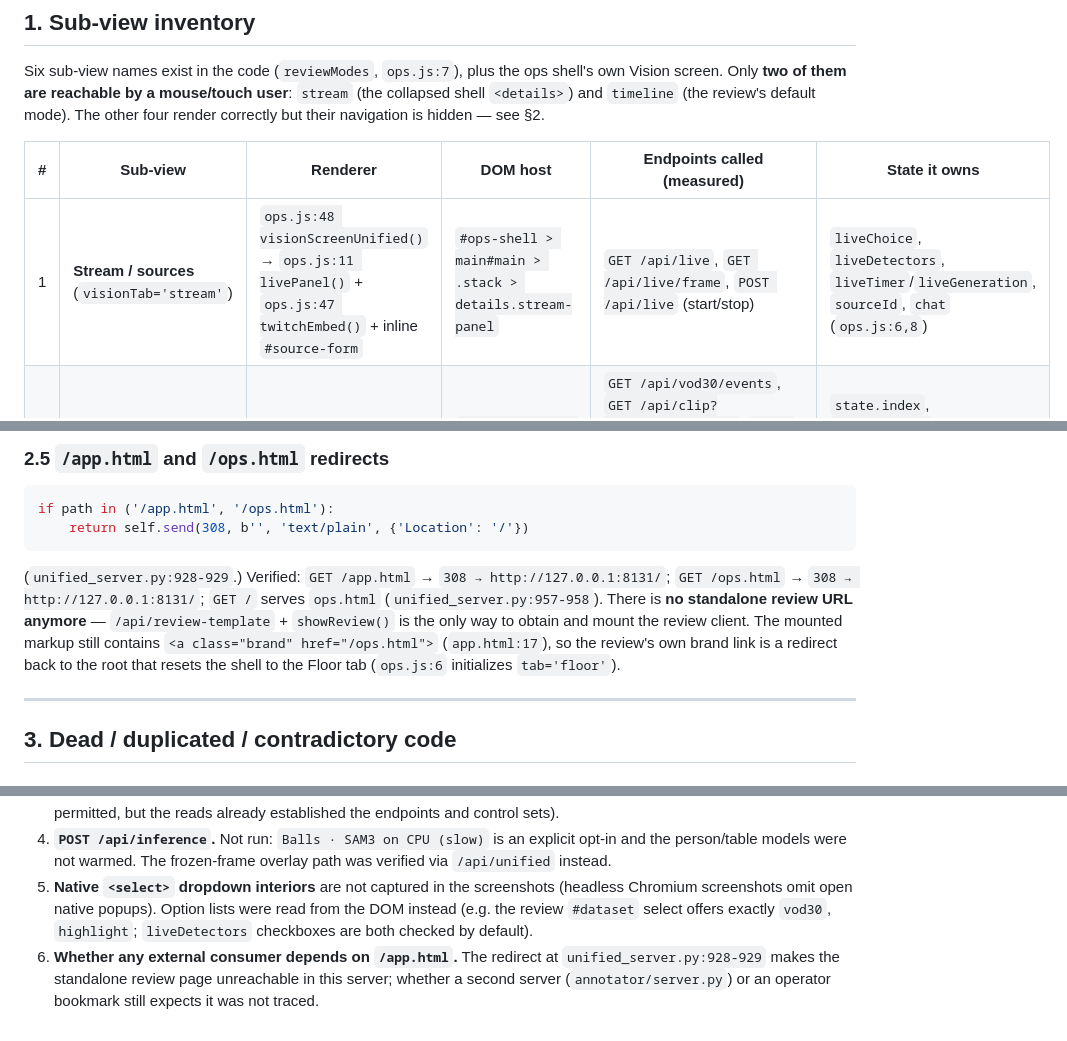
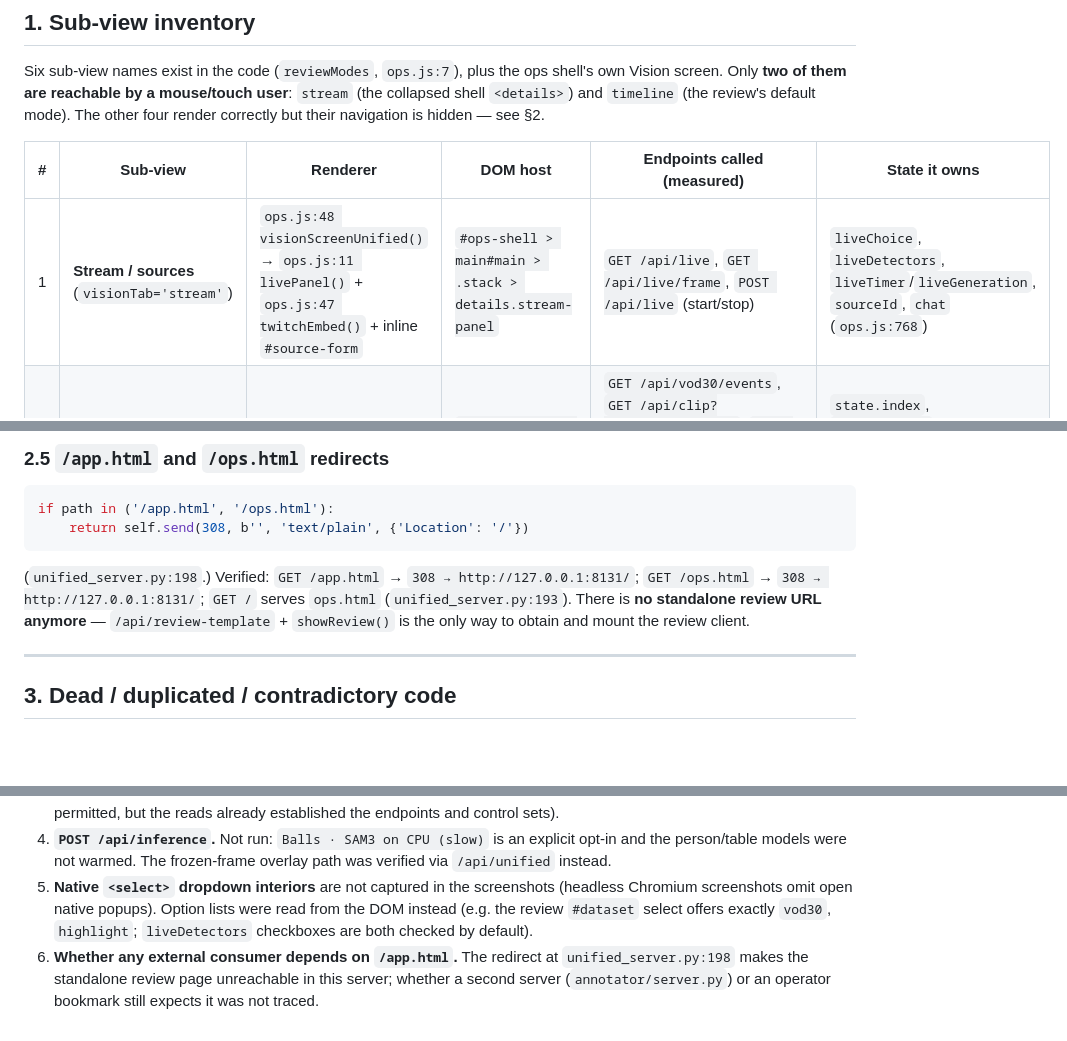
Before and after one commit to howyay/corner-pocket, a Markdown page: docs/vision-audit.md, 3 parts joined by grey strips. GitHub-like rendering; blank space fills up the shorter version.

Commit message:
docs: the vision audit citations name the line that holds their text

````diff
--- a/docs/vision-audit.md
+++ b/docs/vision-audit.md
@@ -24,7 +24,7 @@ Six sub-view names exist in the code (`reviewModes`, `ops.js:7`), plus the ops s
 
 | # | Sub-view | Renderer | DOM host | Endpoints called (measured) | State it owns |
 |---|---|---|---|---|---|
-| 1 | **Stream / sources** (`visionTab='stream'`) | `ops.js:48 visionScreenUnified()` → `ops.js:11 livePanel()` + `ops.js:47 twitchEmbed()` + inline `#source-form` | `#ops-shell > main#main > .stack > details.stream-panel` | `GET /api/live`, `GET /api/live/frame`, `POST /api/live` (start/stop) | `liveChoice`, `liveDetectors`, `liveTimer`/`liveGeneration`, `sourceId`, `chat` (`ops.js:6,8`) |
+| 1 | **Stream / sources** (`visionTab='stream'`) | `ops.js:48 visionScreenUnified()` → `ops.js:11 livePanel()` + `ops.js:47 twitchEmbed()` + inline `#source-form` | `#ops-shell > main#main > .stack > details.stream-panel` | `GET /api/live`, `GET /api/live/frame`, `POST /api/live` (start/stop) | `liveChoice`, `liveDetectors`, `liveTimer`/`liveGeneration`, `sourceId`, `chat` (`ops.js:768`) |
 | 2 | **Event review** (`events`) | `app.js:58 renderEvents()` | `#vision-host > #review-root > #content` | `GET /api/vod30/events`, `GET /api/clip?dataset=vod30&t=…`, `POST /api/vod30/annotate`, evidence `GET /media/vod30/event-frame/<id>` | `state.index`, `state.filter`, `state.dirty`, `state.data.annotations` (`app.js:8,52-70`) |
 | 3 | **Ball labels** (`balls`) | `app.js:103 renderBalls()` | same `#content` | `GET /api/balls/<set>/meta`, `POST /api/balls/<set>/label`, `GET /media/balls/<set>/<file>` + `/ctx/<ctx>` | `state.set`, `state.index`, `state.filter`, `state.data.labels` (`app.js:102-113`) |
 | 4 | **Table calibration** (`calibration`) | `app.js:118 renderCalibration()` | same `#content` | `GET /api/vod30/anchors?t=<t>`, `POST /api/vod30/anchors`, `GET /media/vod30/frame?t=<t>` | `state.pts` (6 anchors), `state.anchor`, `state.t`, `state.dirty` (`app.js:118-138`) |
@@ -135,7 +135,7 @@ if path in ('/app.html', '/ops.html'):
     return self.send(308, b'', 'text/plain', {'Location': '/'})
 ```
 
-(`unified_server.py:928-929`.) Verified: `GET /app.html` → `308 → http://127.0.0.1:8131/`; `GET /ops.html` → `308 → http://127.0.0.1:8131/`; `GET /` serves `ops.html` (`unified_server.py:957-958`). There is **no standalone review URL anymore** — `/api/review-template` + `showReview()` is the only way to obtain and mount the review client. The mounted markup still contains `<a class="brand" href="/ops.html">` (`app.html:17`), so the review's own brand link is a redirect back to the root that resets the shell to the Floor tab (`ops.js:6` initializes `tab='floor'`).
+(`unified_server.py:198`.) Verified: `GET /app.html` → `308 → http://127.0.0.1:8131/`; `GET /ops.html` → `308 → http://127.0.0.1:8131/`; `GET /` serves `ops.html` (`unified_server.py:193`). There is **no standalone review URL anymore** — `/api/review-template` + `showReview()` is the only way to obtain and mount the review client.
 
 ---
 
@@ -303,4 +303,4 @@ Backing details: `#main` holds only 1 visible control (the `<details>` summary)
 3. **Ball-label and calibration write paths.** Not exercised (would write to the fixture's copied annotation files, which is permitted, but the reads already established the endpoints and control sets).
 4. **`POST /api/inference`.** Not run: `Balls · SAM3 on CPU (slow)` is an explicit opt-in and the person/table models were not warmed. The frozen-frame overlay path was verified via `/api/unified` instead.
 5. **Native `<select>` dropdown interiors** are not captured in the screenshots (headless Chromium screenshots omit open native popups). Option lists were read from the DOM instead (e.g. the review `#dataset` select offers exactly `vod30`, `highlight`; `liveDetectors` checkboxes are both checked by default).
-6. **Whether any external consumer depends on `/app.html`.** The redirect at `unified_server.py:928-929` makes the standalone review page unreachable in this server; whether a second server (`annotator/server.py`) or an operator bookmark still expects it was not traced.
+6. **Whether any external consumer depends on `/app.html`.** The redirect at `unified_server.py:198` makes the standalone review page unreachable in this server; whether a second server (`annotator/server.py`) or an operator bookmark still expects it was not traced.
````
